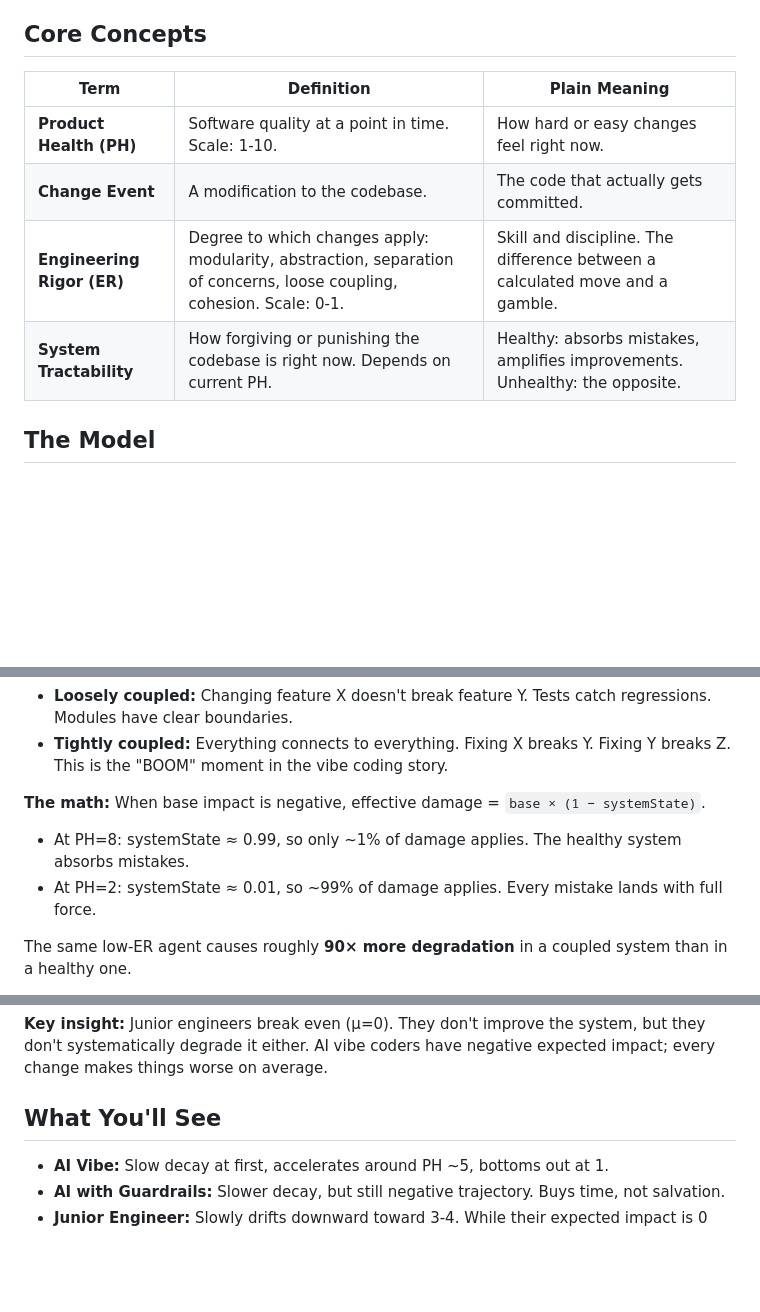
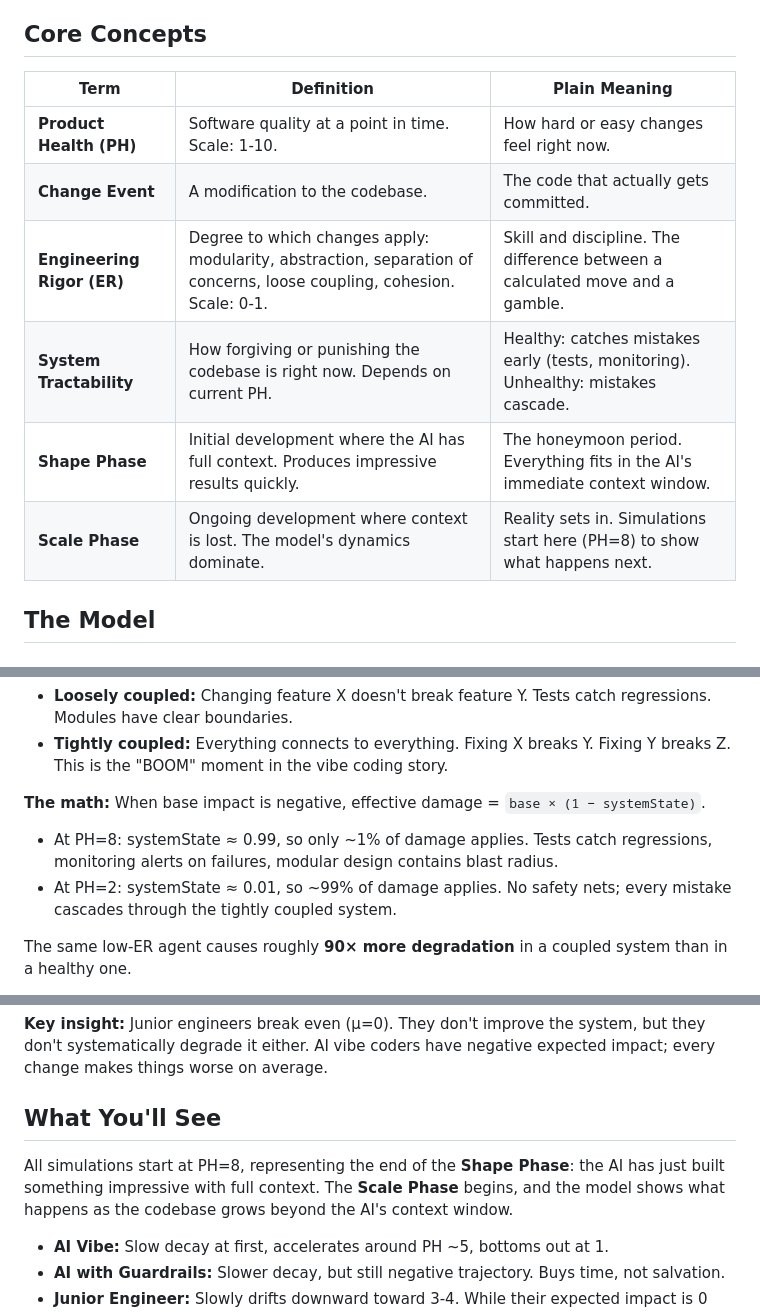
Before and after one commit to dawid-dahl-umain/product-health-dynamics, a Markdown page: README.md, 3 parts joined by grey strips. Rendered like a GitHub page; blank space fills up the shorter version.

Commit message:
docs: enhance README by adding definitions for Shape Phase and Scale Phase, and clarify the impact of system state on damage application

```diff
--- a/README.md
+++ b/README.md
@@ -50,12 +50,14 @@ The model runs many randomized simulations (a technique called Monte Carlo simul
 
 ## Core Concepts
 
-| Term                       | Definition                                                                                                            | Plain Meaning                                                                |
-| -------------------------- | --------------------------------------------------------------------------------------------------------------------- | ---------------------------------------------------------------------------- |
-| **Product Health (PH)**    | Software quality at a point in time. Scale: 1-10.                                                                     | How hard or easy changes feel right now.                                     |
-| **Change Event**           | A modification to the codebase.                                                                                       | The code that actually gets committed.                                       |
-| **Engineering Rigor (ER)** | Degree to which changes apply: modularity, abstraction, separation of concerns, loose coupling, cohesion. Scale: 0-1. | Skill and discipline. The difference between a calculated move and a gamble. |
-| **System Tractability**    | How forgiving or punishing the codebase is right now. Depends on current PH.                                          | Healthy: absorbs mistakes, amplifies improvements. Unhealthy: the opposite.  |
+| Term                       | Definition                                                                                                            | Plain Meaning                                                                     |
+| -------------------------- | --------------------------------------------------------------------------------------------------------------------- | --------------------------------------------------------------------------------- |
+| **Product Health (PH)**    | Software quality at a point in time. Scale: 1-10.                                                                     | How hard or easy changes feel right now.                                          |
+| **Change Event**           | A modification to the codebase.                                                                                       | The code that actually gets committed.                                            |
+| **Engineering Rigor (ER)** | Degree to which changes apply: modularity, abstraction, separation of concerns, loose coupling, cohesion. Scale: 0-1. | Skill and discipline. The difference between a calculated move and a gamble.      |
+| **System Tractability**    | How forgiving or punishing the codebase is right now. Depends on current PH.                                          | Healthy: catches mistakes early (tests, monitoring). Unhealthy: mistakes cascade. |
+| **Shape Phase**            | Initial development where the AI has full context. Produces impressive results quickly.                               | The honeymoon period. Everything fits in the AI's immediate context window.       |
+| **Scale Phase**            | Ongoing development where context is lost. The model's dynamics dominate.                                             | Reality sets in. Simulations start here (PH=8) to show what happens next.         |
 
 ## The Model
 
@@ -151,8 +153,8 @@ The driver is **coupling**: how much one part of the code depends on other parts
 
 **The math:** When base impact is negative, effective damage = `base × (1 − systemState)`.
 
-- At PH=8: systemState ≈ 0.99, so only ~1% of damage applies. The healthy system absorbs mistakes.
-- At PH=2: systemState ≈ 0.01, so ~99% of damage applies. Every mistake lands with full force.
+- At PH=8: systemState ≈ 0.99, so only ~1% of damage applies. Tests catch regressions, monitoring alerts on failures, modular design contains blast radius.
+- At PH=2: systemState ≈ 0.01, so ~99% of damage applies. No safety nets; every mistake cascades through the tightly coupled system.
 
 The same low-ER agent causes roughly **90× more degradation** in a coupled system than in a healthy one.
 
@@ -195,6 +197,8 @@ Only ER is configured. All other values are derived.
 **Key insight:** Junior engineers break even (μ=0). They don't improve the system, but they don't systematically degrade it either. AI vibe coders have negative expected impact; every change makes things worse on average.
 
 ## What You'll See
+
+All simulations start at PH=8, representing the end of the **Shape Phase**: the AI has just built something impressive with full context. The **Scale Phase** begins, and the model shows what happens as the codebase grows beyond the AI's context window.
 
 - **AI Vibe:** Slow decay at first, accelerates around PH ~5, bottoms out at 1.
 - **AI with Guardrails:** Slower decay, but still negative trajectory. Buys time, not salvation.
```
Also changed, not shown: other parts of README.md (+2 -0 lines).
